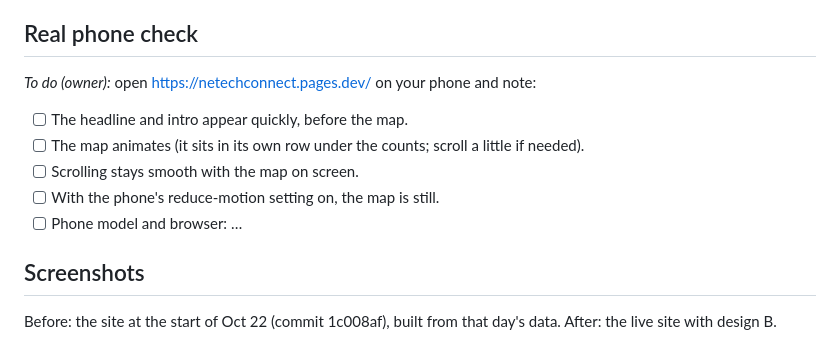
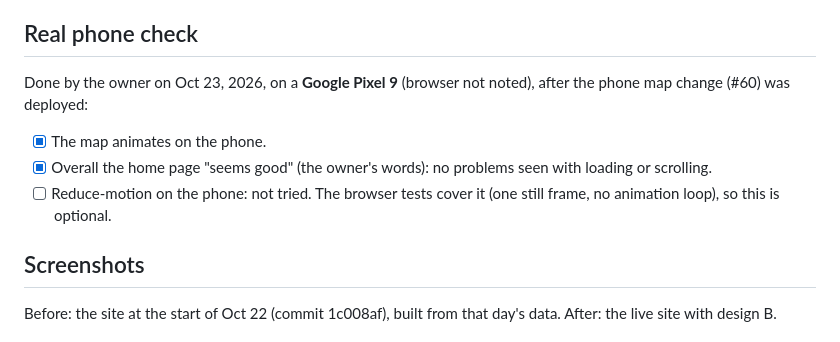
Before and after one commit to timbertino1/CommunityTechConnect, a Markdown page: docs/reviews/design-b.md, the part around the change. Rendered like a GitHub page.

Commit message:
docs(review): owner's real-phone check, Pixel 9 (T155)
The owner checked the live site on a Pixel 9 after #60: the map
animates and the page seems good. Reduce-motion was not tried on the
phone (the browser tests cover it). T155, and with it design B
(T150-T155), is done.

Co-Authored-By: Claude Opus 5.5 <noreply@anthropic.com>

```diff
--- a/docs/reviews/design-b.md
+++ b/docs/reviews/design-b.md
@@ -34,13 +34,14 @@ longer).
 
 ## Real phone check
 
-*To do (owner):* open https://netechconnect.pages.dev/ on your phone and note:
+Done by the owner on Oct 23, 2026, on a **Google Pixel 9** (browser not noted), after the phone
+map change (#60) was deployed:
 
-- [ ] The headline and intro appear quickly, before the map.
-- [ ] The map animates (it sits in its own row under the counts; scroll a little if needed).
-- [ ] Scrolling stays smooth with the map on screen.
-- [ ] With the phone's reduce-motion setting on, the map is still.
-- [ ] Phone model and browser: …
+- [x] The map animates on the phone.
+- [x] Overall the home page "seems good" (the owner's words): no problems seen with loading or
+  scrolling.
+- [ ] Reduce-motion on the phone: not tried. The browser tests cover it (one still frame, no
+  animation loop), so this is optional.
 
 ## Screenshots
 
```
Also changed, not shown: specs/001-event-aggregator/tasks.md (+1 -1 lines).
